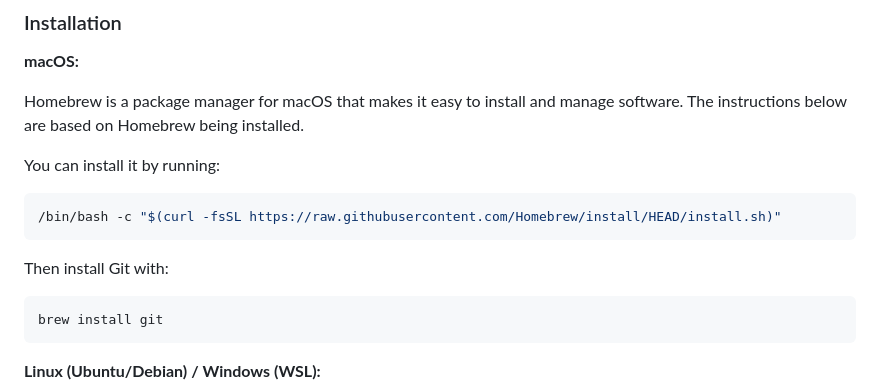
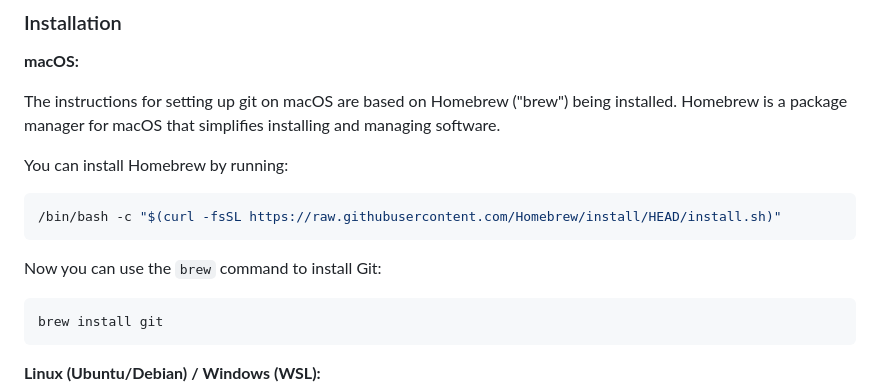
Before and after one commit to dhis2-chap/workshop_tutorial, a Markdown page: guides/git.md, the part around the change. GitHub-like rendering.

Commit message:
chore: more homebrew updates

````diff
--- a/guides/git.md
+++ b/guides/git.md
@@ -28,15 +28,15 @@ Key concepts:
 
 **macOS:**
 
-Homebrew is a package manager for macOS that makes it easy to install and manage software. The instructions below are based on Homebrew being installed.
+The instructions for setting up git on macOS are based on Homebrew ("brew") being installed. Homebrew is a package manager for macOS that simplifies installing and managing software.
 
-You can install it by running:
+You can install Homebrew by running:
 
 ```bash
 /bin/bash -c "$(curl -fsSL https://raw.githubusercontent.com/Homebrew/install/HEAD/install.sh)"
 ```
 
-Then install Git with:
+Now you can use the `brew` command to install Git:
 
 ```bash
 brew install git
````
